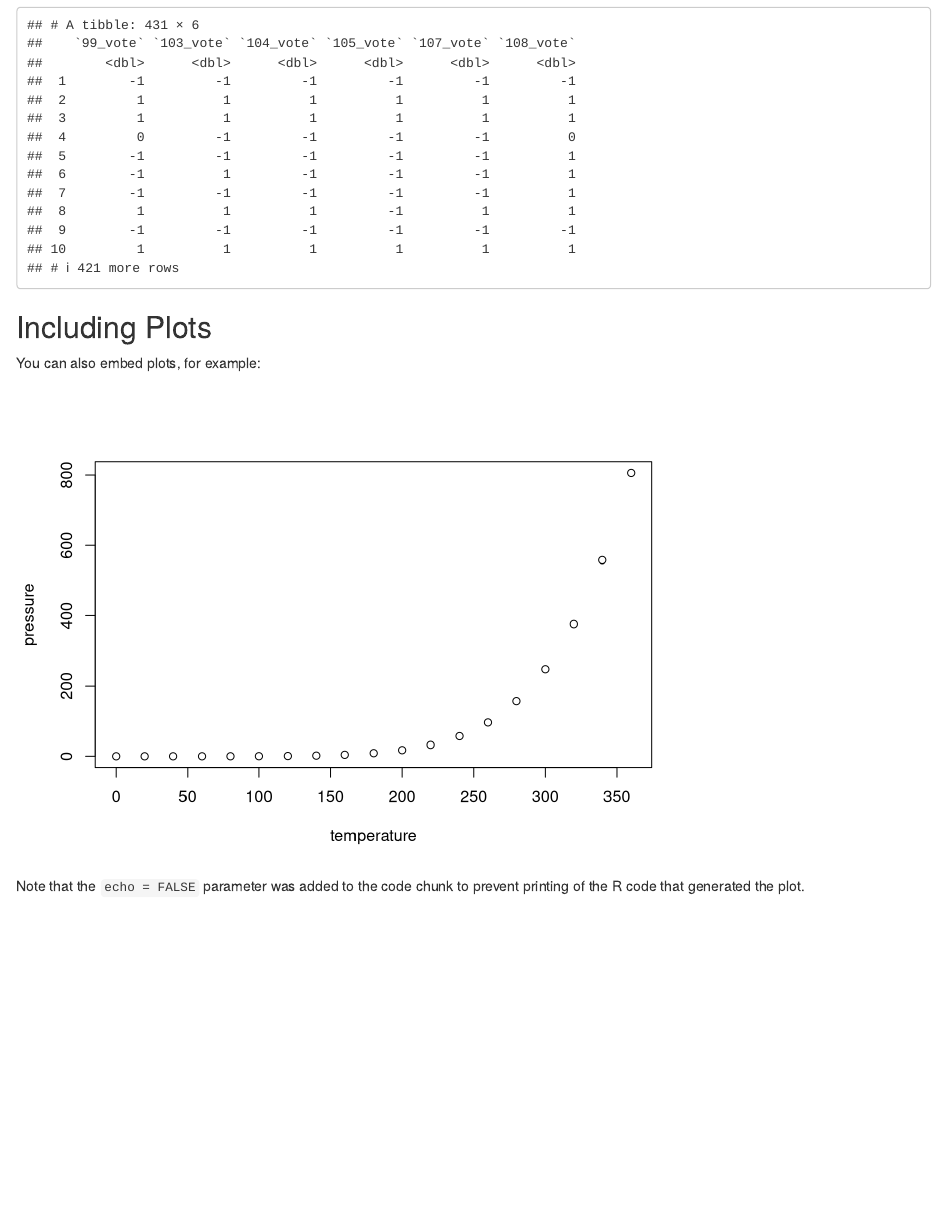
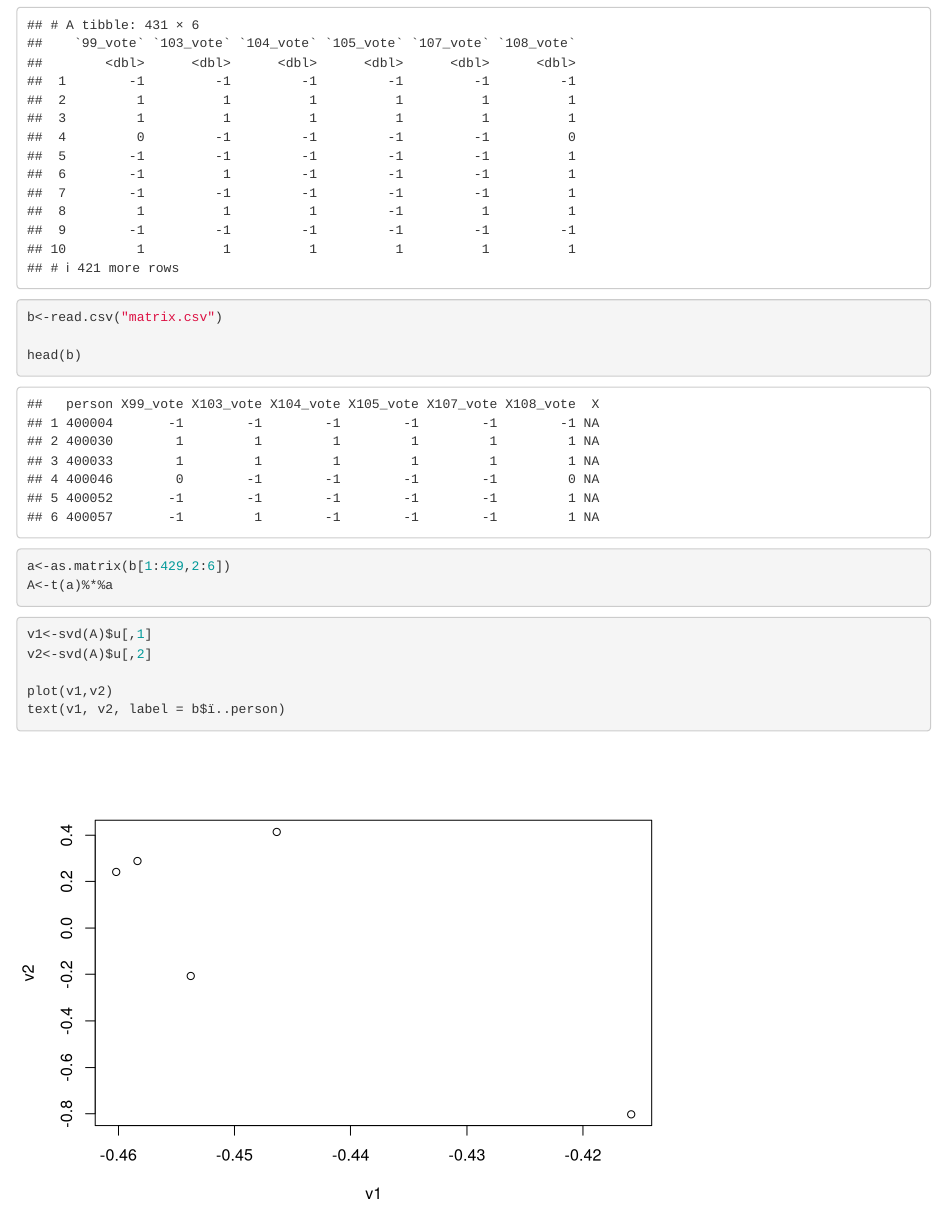
Before and after one commit to kate2724/TR2-Repo, an R Markdown document (tr2.Rmd): the page in a window 1100 px wide, from 550 px down. Rendered offline with R 4.5, knitr and Pandoc, with nearby package versions.

Commit message:
added the matrix and found the first two vectors for svd analysis, plotted the voters on an axis for those first two vectors. They all super duper overlap and I think we might have to use ggplot to make our graph look better

````diff
--- a/tr2.Rmd
+++ b/tr2.Rmd
@@ -20,12 +20,18 @@ A <- matrix[,2:7]
 A
 ```
 
-## Including Plots
+```{r}
+b<-read.csv("matrix.csv")
 
-You can also embed plots, for example:
-
-```{r pressure, echo=FALSE}
-plot(pressure)
+head(b)
+a<-as.matrix(b[1:429,2:6])
+A<-t(a)%*%a
 ```
 
-Note that the `echo = FALSE` parameter was added to the code chunk to prevent printing of the R code that generated the plot.
+```{r}
+v1<-svd(A)$u[,1]
+v2<-svd(A)$u[,2]
+
+plot(v1,v2)
+text(v1, v2, label = b$ï..person)
+```
````
